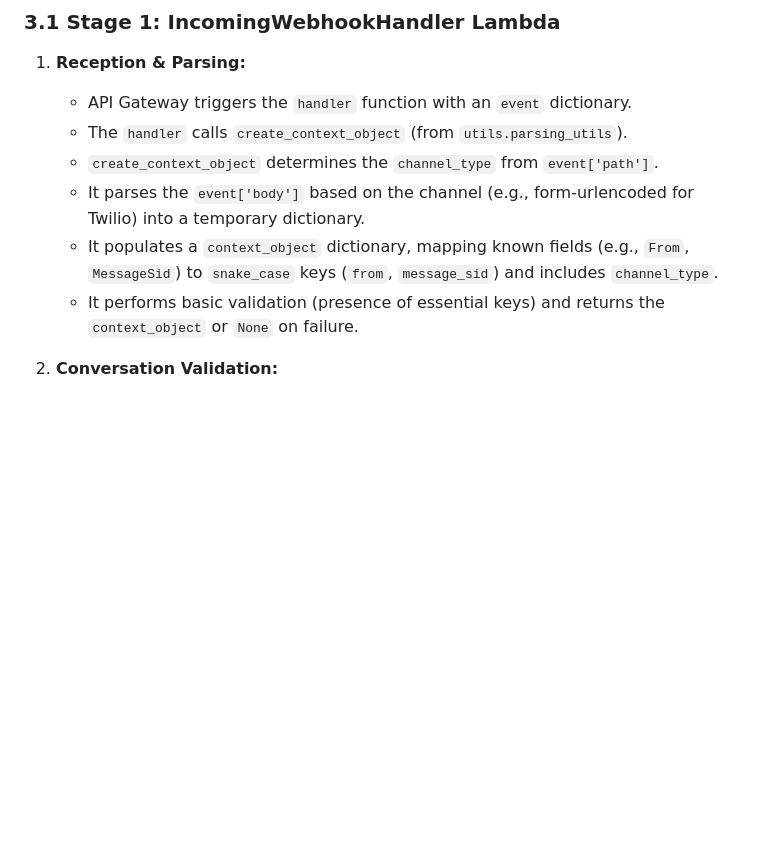
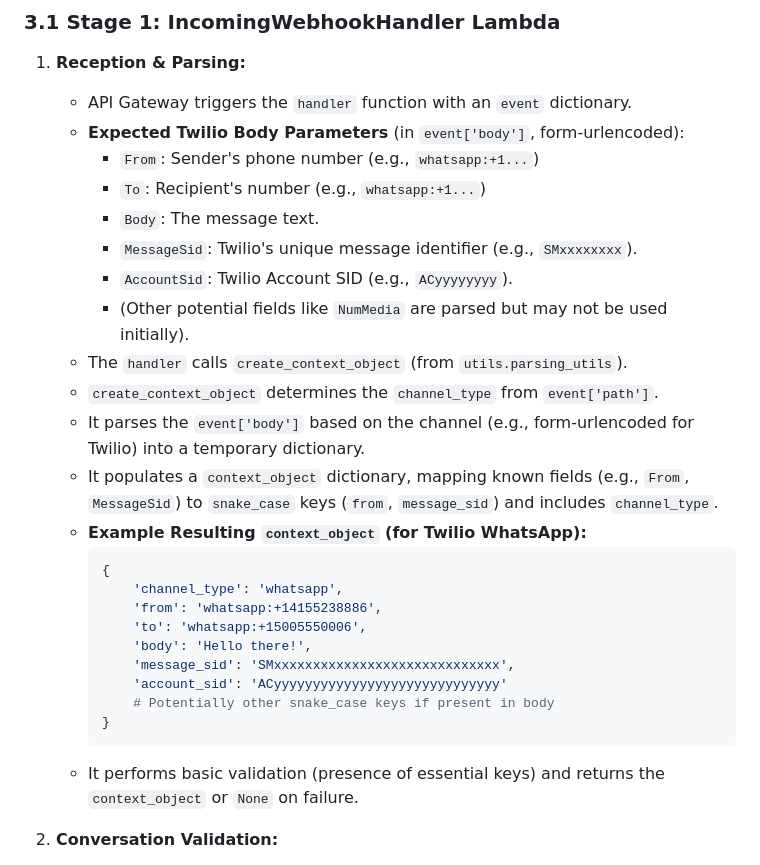
Before and after one commit to junksamiad/replies-engine, a Markdown page: replies_engine_docs/lld/lambdas_processing_flow.md, the part around the change. Rendered like a GitHub page; blank space fills up the shorter version.

Commit message:
docs: add Twilio body params and example context_object to LLD

````diff
--- a/replies_engine_docs/lld/lambdas_processing_flow.md
+++ b/replies_engine_docs/lld/lambdas_processing_flow.md
@@ -50,10 +50,29 @@ X 1.  **Message Batching via SQS Delay:**
 
 1.  **Reception & Parsing:**
     *   API Gateway triggers the `handler` function with an `event` dictionary.
+    *   **Expected Twilio Body Parameters** (in `event['body']`, form-urlencoded):
+        - `From`: Sender's phone number (e.g., `whatsapp:+1...`)
+        - `To`: Recipient's number (e.g., `whatsapp:+1...`)
+        - `Body`: The message text.
+        - `MessageSid`: Twilio's unique message identifier (e.g., `SMxxxxxxxx`).
+        - `AccountSid`: Twilio Account SID (e.g., `ACyyyyyyyy`).
+        - (Other potential fields like `NumMedia` are parsed but may not be used initially).
     *   The `handler` calls `create_context_object` (from `utils.parsing_utils`).
     *   `create_context_object` determines the `channel_type` from `event['path']`.
     *   It parses the `event['body']` based on the channel (e.g., form-urlencoded for Twilio) into a temporary dictionary.
     *   It populates a `context_object` dictionary, mapping known fields (e.g., `From`, `MessageSid`) to `snake_case` keys (`from`, `message_sid`) and includes `channel_type`.
+    *   **Example Resulting `context_object` (for Twilio WhatsApp):**
+        ```python
+        {
+            'channel_type': 'whatsapp',
+            'from': 'whatsapp:+14155238886',
+            'to': 'whatsapp:+15005550006',
+            'body': 'Hello there!',
+            'message_sid': 'SMxxxxxxxxxxxxxxxxxxxxxxxxxxxxx',
+            'account_sid': 'ACyyyyyyyyyyyyyyyyyyyyyyyyyyyyy'
+            # Potentially other snake_case keys if present in body
+        }
+        ```
     *   It performs basic validation (presence of essential keys) and returns the `context_object` or `None` on failure.
 
 2.  **Conversation Validation:**
````
